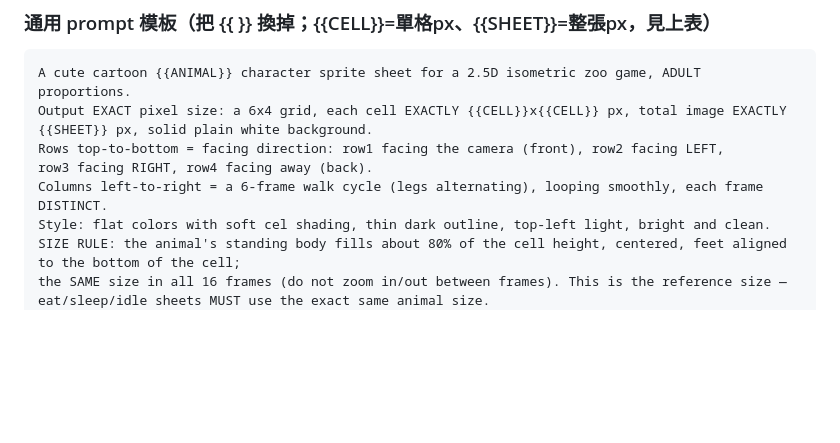
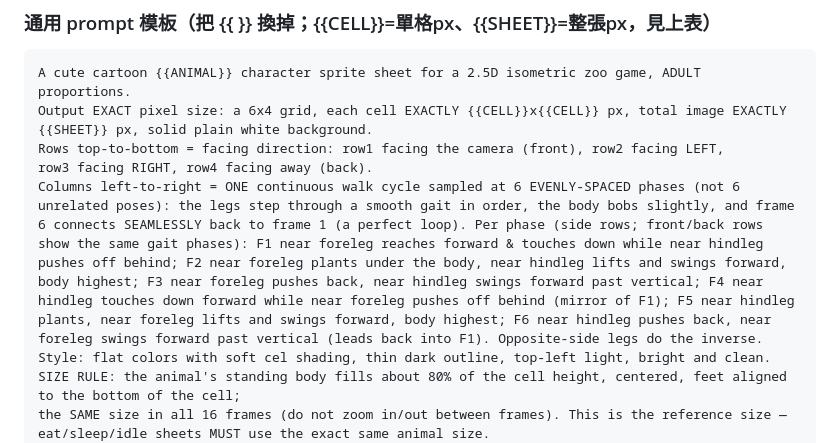
Before and after one commit to a26222239-sketch/Simulation-Games, a Markdown page: docs/ART_PROMPTS.md, the part around the change. GitHub-like rendering; blank space fills up the shorter version.

Commit message:
走路 prompt 改為描述「一個步態循環的6個等間隔階段、第6格接回第1格」，避免6個不連貫姿勢
Co-Authored-By: Claude Opus 4.8 <noreply@anthropic.com>
Claude-Session: https://claude.ai/code/session_01C8kxTgjCc6TXezEuGUD9Qi

```diff
--- a/docs/ART_PROMPTS.md
+++ b/docs/ART_PROMPTS.md
@@ -76,7 +76,7 @@ A cute cartoon {{ANIMAL}} character sprite sheet for a 2.5D isometric zoo game,
 Output EXACT pixel size: a 6x4 grid, each cell EXACTLY {{CELL}}x{{CELL}} px, total image EXACTLY {{SHEET}} px, solid plain white background.
 Rows top-to-bottom = facing direction: row1 facing the camera (front), row2 facing LEFT,
 row3 facing RIGHT, row4 facing away (back).
-Columns left-to-right = a 6-frame walk cycle (legs alternating), looping smoothly, each frame DISTINCT.
+Columns left-to-right = ONE continuous walk cycle sampled at 6 EVENLY-SPACED phases (not 6 unrelated poses): the legs step through a smooth gait in order, the body bobs slightly, and frame 6 connects SEAMLESSLY back to frame 1 (a perfect loop). Per phase (side rows; front/back rows show the same gait phases): F1 near foreleg reaches forward & touches down while near hindleg pushes off behind; F2 near foreleg plants under the body, near hindleg lifts and swings forward, body highest; F3 near foreleg pushes back, near hindleg swings forward past vertical; F4 near hindleg touches down forward while near foreleg pushes off behind (mirror of F1); F5 near hindleg plants, near foreleg lifts and swings forward, body highest; F6 near hindleg pushes back, near foreleg swings forward past vertical (leads back into F1). Opposite-side legs do the inverse.
 Style: flat colors with soft cel shading, thin dark outline, top-left light, bright and clean.
 SIZE RULE: the animal's standing body fills about 80% of the cell height, centered, feet aligned to the bottom of the cell;
 the SAME size in all 16 frames (do not zoom in/out between frames). This is the reference size — eat/sleep/idle sheets MUST use the exact same animal size.
```
